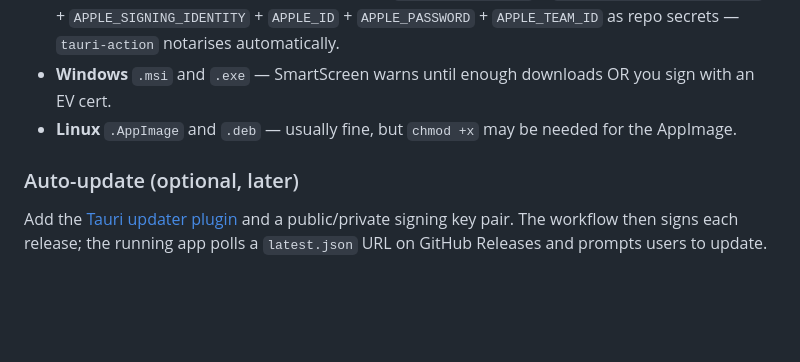
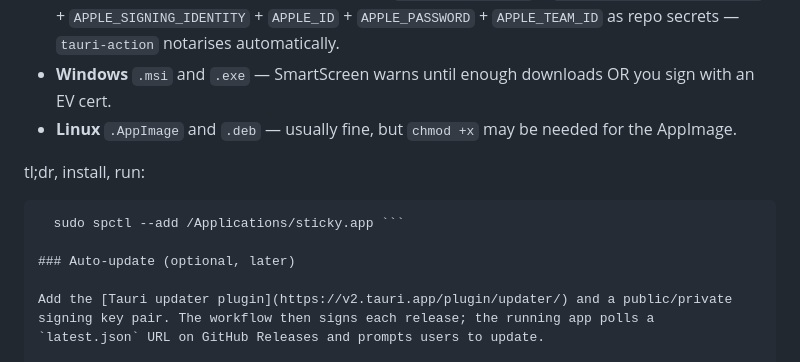
Before and after one commit to leftlyk/sticky-app, a Markdown page: README.md, the part around the change. Rendered like a GitHub page; blank space fills up the shorter version.

````diff
--- a/README.md
+++ b/README.md
@@ -92,6 +92,10 @@ The workflow runs (~15 min for all four platforms) and creates a **draft release
 - **Windows** `.msi` and `.exe` — SmartScreen warns until enough downloads OR you sign with an EV cert.
 - **Linux** `.AppImage` and `.deb` — usually fine, but `chmod +x` may be needed for the AppImage.
 
+tl;dr, install, run:
+```sudo xattr -rd com.apple.quarantine /Applications/sticky.app
+  sudo spctl --add /Applications/sticky.app ```
+
 ### Auto-update (optional, later)
 
 Add the [Tauri updater plugin](https://v2.tauri.app/plugin/updater/) and a public/private signing key pair. The workflow then signs each release; the running app polls a `latest.json` URL on GitHub Releases and prompts users to update.
````
